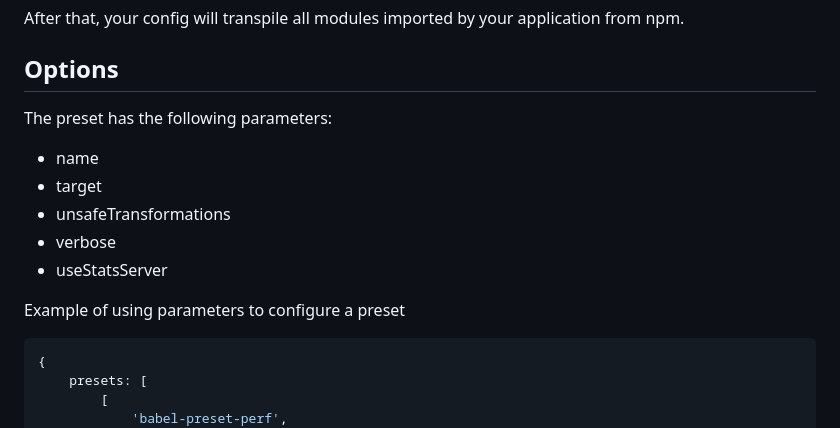
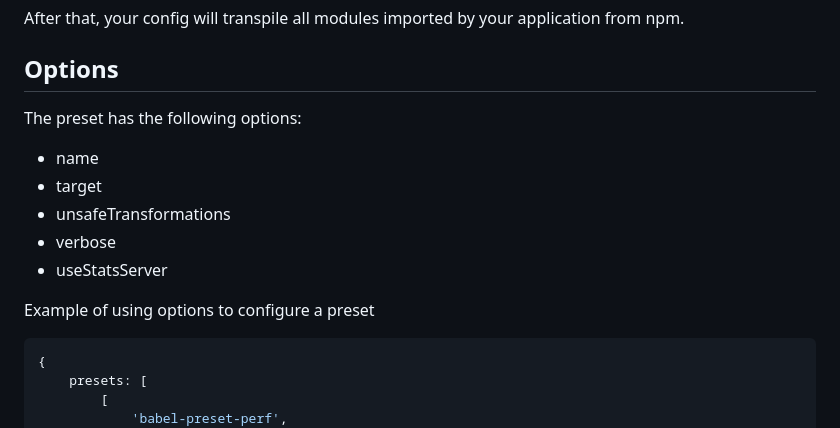
Before and after one commit to budarin/babel-preset-perf, a Markdown page: README.md, the part around the change. Rendered like a GitHub page.

Commit message:
docs: fix

````diff
--- a/README.md
+++ b/README.md
@@ -99,7 +99,7 @@ After that, your config will transpile all modules imported by your application
 
 ## Options
 
-The preset has the following parameters:
+The preset has the following options:
 
 -   name
 -   target
@@ -107,7 +107,7 @@ The preset has the following parameters:
 -   verbose
 -   useStatsServer
 
-Example of using parameters to configure a preset
+Example of using options to configure a preset
 
 ```js
 {
````
